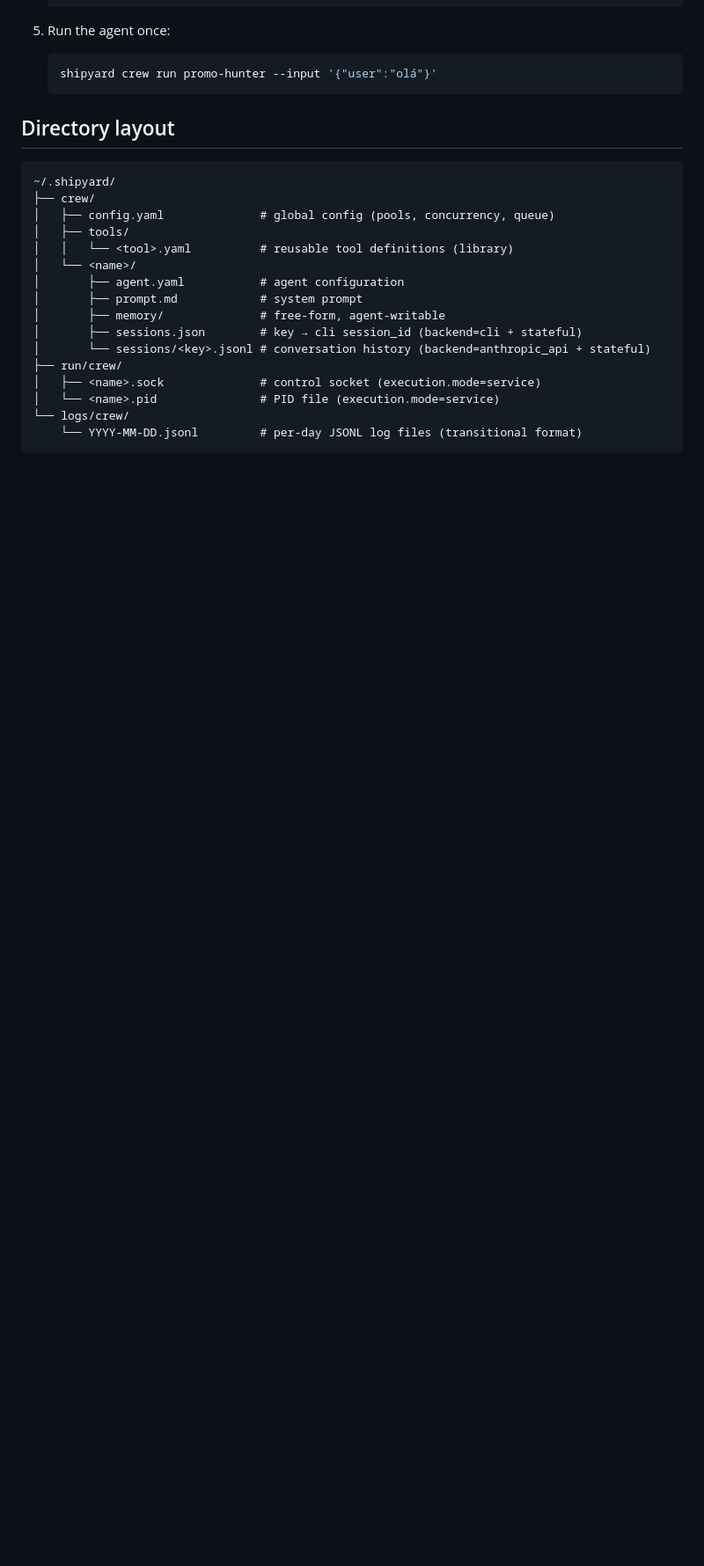
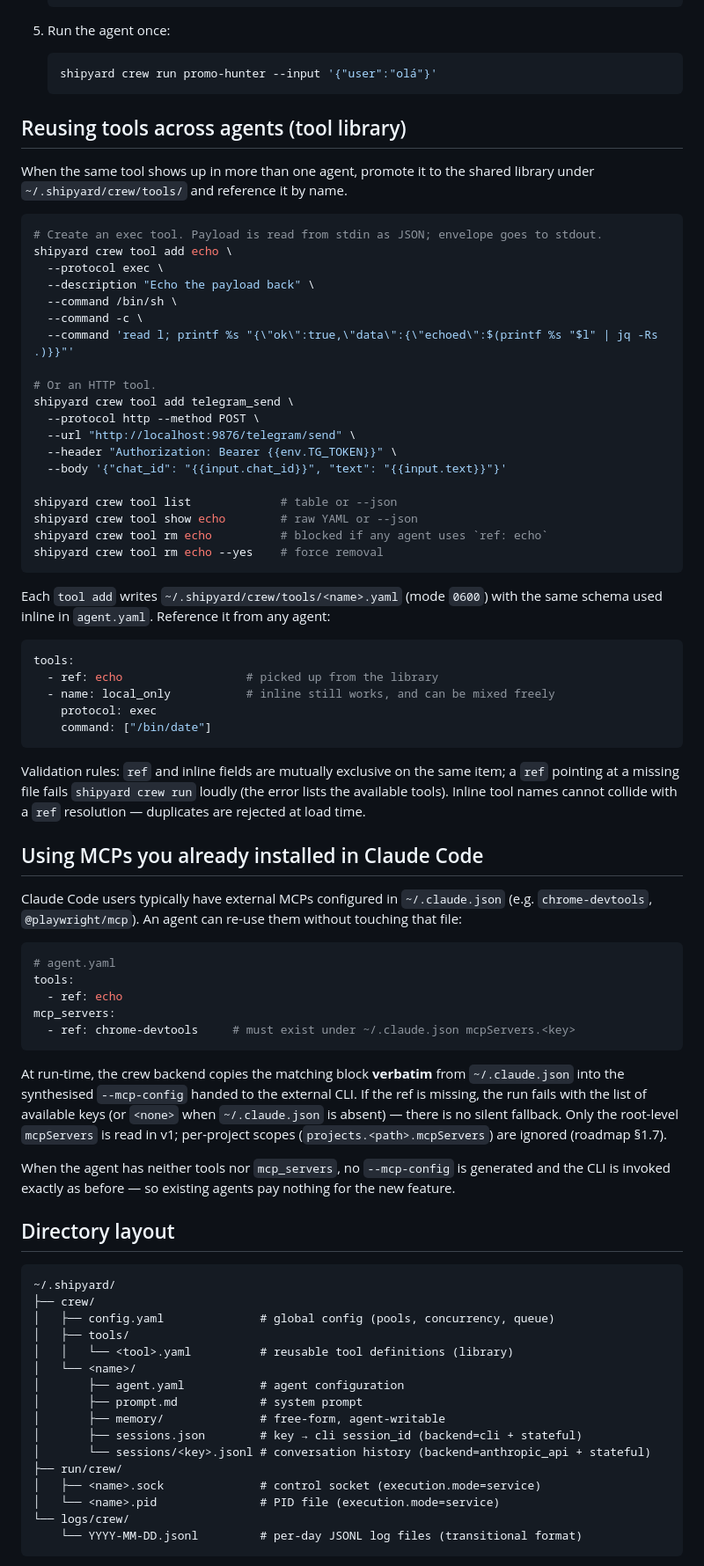
Before and after one commit to shipyard-auto/shipyard, a Markdown page: addons/crew/README.md, the part around one of its changes. Shown at 88% size. Drawn GitHub-style; blank space fills up the shorter version.

Commit message:
docs(crew): add walkthrough for tool library and external MCP refs
The field reference table landed with the feature, but a test script
writer needs copy-pasteable commands. Adds two how-to sections under the
Quick start ("Reusing tools across agents" and "Using MCPs you already
installed in Claude Code") plus two troubleshooting entries covering the
new "unknown tool ref" and "mcp_servers: ref … not found" errors.

Co-Authored-By: Claude Opus 4.7 <noreply@anthropic.com>

````diff
--- a/addons/crew/README.md
+++ b/addons/crew/README.md
@@ -85,6 +85,60 @@ The binary is installed at `~/.local/bin/shipyard-crew`. The artifact is downloa
    ```bash
    shipyard crew run promo-hunter --input '{"user":"olá"}'
    ```
+
+## Reusing tools across agents (tool library)
+
+When the same tool shows up in more than one agent, promote it to the shared library under `~/.shipyard/crew/tools/` and reference it by name.
+
+```bash
+# Create an exec tool. Payload is read from stdin as JSON; envelope goes to stdout.
+shipyard crew tool add echo \
+  --protocol exec \
+  --description "Echo the payload back" \
+  --command /bin/sh \
+  --command -c \
+  --command 'read l; printf %s "{\"ok\":true,\"data\":{\"echoed\":$(printf %s "$l" | jq -Rs .)}}"'
+
+# Or an HTTP tool.
+shipyard crew tool add telegram_send \
+  --protocol http --method POST \
+  --url "http://localhost:9876/telegram/send" \
+  --header "Authorization: Bearer {{env.TG_TOKEN}}" \
+  --body '{"chat_id": "{{input.chat_id}}", "text": "{{input.text}}"}'
+
+shipyard crew tool list             # table or --json
+shipyard crew tool show echo        # raw YAML or --json
+shipyard crew tool rm echo          # blocked if any agent uses `ref: echo`
+shipyard crew tool rm echo --yes    # force removal
+```
+
+Each `tool add` writes `~/.shipyard/crew/tools/<name>.yaml` (mode `0600`) with the same schema used inline in `agent.yaml`. Reference it from any agent:
+
+```yaml
+tools:
+  - ref: echo                  # picked up from the library
+  - name: local_only           # inline still works, and can be mixed freely
+    protocol: exec
+    command: ["/bin/date"]
+```
+
+Validation rules: `ref` and inline fields are mutually exclusive on the same item; a `ref` pointing at a missing file fails `shipyard crew run` loudly (the error lists the available tools). Inline tool names cannot collide with a `ref` resolution — duplicates are rejected at load time.
+
+## Using MCPs you already installed in Claude Code
+
+Claude Code users typically have external MCPs configured in `~/.claude.json` (e.g. `chrome-devtools`, `@playwright/mcp`). An agent can re-use them without touching that file:
+
+```yaml
+# agent.yaml
+tools:
+  - ref: echo
+mcp_servers:
+  - ref: chrome-devtools     # must exist under ~/.claude.json mcpServers.<key>
+```
+
+At run-time, the crew backend copies the matching block **verbatim** from `~/.claude.json` into the synthesised `--mcp-config` handed to the external CLI. If the ref is missing, the run fails with the list of available keys (or `<none>` when `~/.claude.json` is absent) — there is no silent fallback. Only the root-level `mcpServers` is read in v1; per-project scopes (`projects.<path>.mcpServers`) are ignored (roadmap §1.7).
+
+When the agent has neither tools nor `mcp_servers`, no `--mcp-config` is generated and the CLI is invoked exactly as before — so existing agents pay nothing for the new feature.
 
 ## Directory layout
 
````
Also changed, not shown: other parts of addons/crew/README.md (+2 -0 lines).
